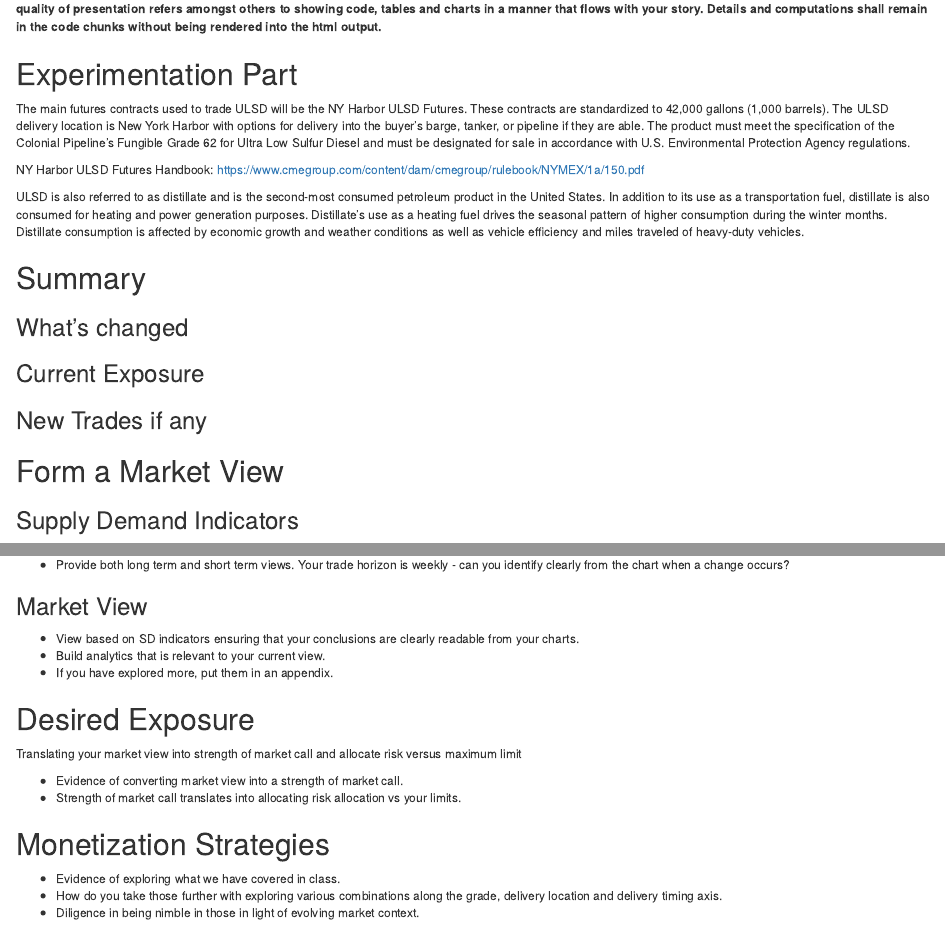
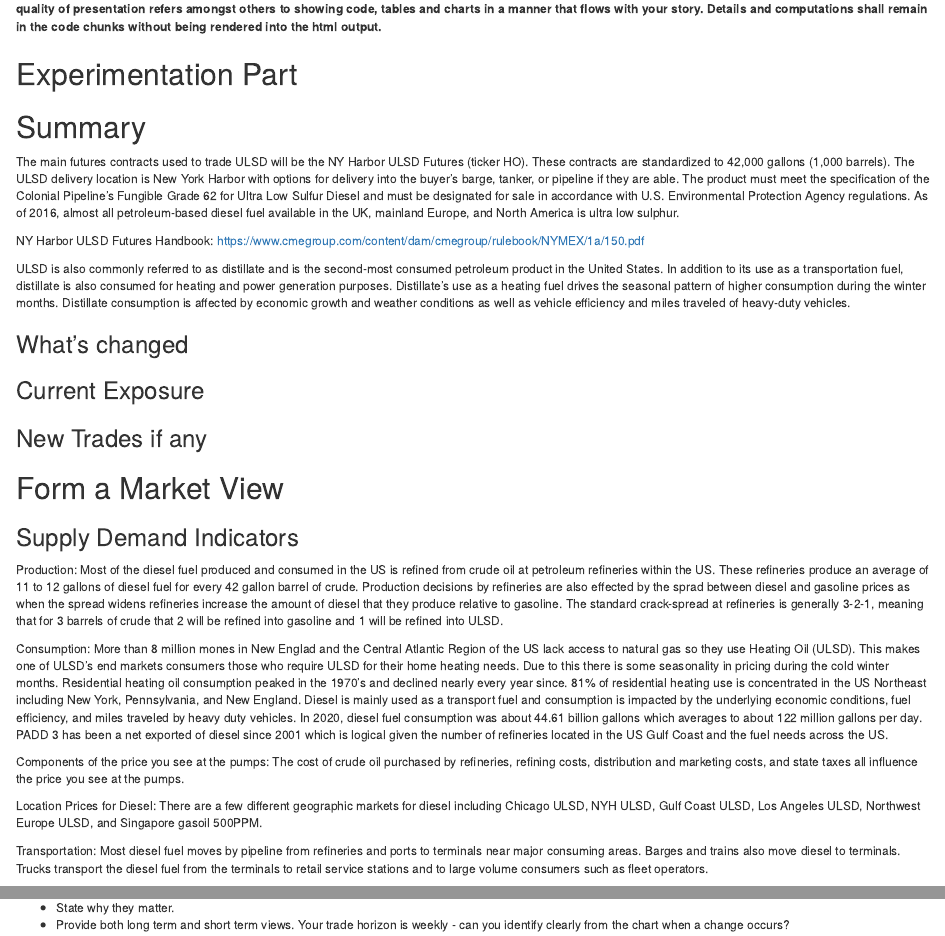
Before and after one commit to Halton-F/FIN440-TSA-GROUPWORK, an R Markdown document (TSA_ULSD.Rmd): the page in a window 1100 px wide, from 160 px down, and a second part further down, joined at a grey line. Rendered offline with R 4.5, knitr and Pandoc, with nearby package versions; the code chunks are not run, so their results and figures are left out.

Commit message:
Included Information from Google Doc

````diff
--- a/TSA_ULSD.Rmd
+++ b/TSA_ULSD.Rmd
@@ -30,12 +30,6 @@ EIAkey = "7658ca55759776ff3116f4e3e927948e"
 **quality of presentation refers amongst others to showing code, tables and charts in a manner that flows with your story. Details and computations shall remain in the code chunks without being rendered into the html output.**
 
 ## Experimentation Part
-
-The main futures contracts used to trade ULSD will be the NY Harbor ULSD Futures. These contracts are standardized to 42,000 gallons (1,000 barrels). The ULSD delivery location is New York Harbor with options for delivery into the buyer's barge, tanker, or pipeline if they are able. The product must meet the specification of the Colonial Pipeline's Fungible Grade 62 for Ultra Low Sulfur Diesel and must be designated for sale in accordance with U.S. Environmental Protection Agency regulations.
-
-NY Harbor ULSD Futures Handbook: https://www.cmegroup.com/content/dam/cmegroup/rulebook/NYMEX/1a/150.pdf
-
-ULSD is also referred to as distillate and is the second-most consumed petroleum product in the United States. In addition to its use as a transportation fuel, distillate is also consumed for heating and power generation purposes. Distillate's use as a heating fuel drives the seasonal pattern of higher consumption during the winter months. Distillate consumption is affected by economic growth and weather conditions as well as vehicle efficiency and miles traveled of heavy-duty vehicles.
 
 ```{r}
 #Extracting the March and April Contracts
@@ -197,6 +191,11 @@ p <- nyc_weather %>%
 ggplotly(p)
 ```
 ## Summary
+The main futures contracts used to trade ULSD will be the NY Harbor ULSD Futures (ticker HO). These contracts are standardized to 42,000 gallons (1,000 barrels). The ULSD delivery location is New York Harbor with options for delivery into the buyer's barge, tanker, or pipeline if they are able. The product must meet the specification of the Colonial Pipeline's Fungible Grade 62 for Ultra Low Sulfur Diesel and must be designated for sale in accordance with U.S. Environmental Protection Agency regulations. As of 2016, almost all petroleum-based diesel fuel available in the UK, mainland Europe, and North America is ultra low sulphur.
+
+NY Harbor ULSD Futures Handbook: https://www.cmegroup.com/content/dam/cmegroup/rulebook/NYMEX/1a/150.pdf
+
+ULSD is also commonly referred to as distillate and is the second-most consumed petroleum product in the United States. In addition to its use as a transportation fuel, distillate is also consumed for heating and power generation purposes. Distillate's use as a heating fuel drives the seasonal pattern of higher consumption during the winter months. Distillate consumption is affected by economic growth and weather conditions as well as vehicle efficiency and miles traveled of heavy-duty vehicles.
 
 ### What's changed
 
@@ -208,6 +207,15 @@ ggplotly(p)
 
 ### Supply Demand Indicators
 
+Production: Most of the diesel fuel produced and consumed in the US is refined from crude oil at petroleum refineries within the US. These refineries produce an average of 11 to 12 gallons of diesel fuel for every 42 gallon barrel of crude. Production decisions by refineries are also effected by the sprad between diesel and gasoline prices as when the spread widens refineries increase the amount of diesel that they produce relative to gasoline. The standard crack-spread at refineries is generally 3-2-1, meaning that for 3 barrels of crude that 2 will be refined into gasoline and 1 will be refined into ULSD.
+
+Consumption: More than 8 million mones in New Englad and the Central Atlantic Region of the US lack access to natural gas so they use Heating Oil (ULSD). This makes one of ULSD’s end markets consumers those who require ULSD for their home heating needs. Due to this there is some seasonality in pricing during the cold winter months. Residential heating oil consumption peaked in the 1970's and declined nearly every year since. 81%  of residential heating use is concentrated in the US Northeast including New York, Pennsylvania, and New England. Diesel is mainly used as a transport fuel and consumption is impacted by the underlying economic conditions, fuel efficiency, and miles traveled by heavy duty vehicles. In 2020, diesel fuel consumption was about 44.61 billion gallons which averages to about 122 million gallons per day. PADD 3 has been a net exported of diesel since 2001 which is logical given the number of refineries located in the US Gulf Coast and the fuel needs across the US.
+
+Components of the price you see at the pumps: The cost of crude oil purchased by refineries, refining costs, distribution and marketing costs, and state taxes all influence the price you see at the pumps.
+
+Location Prices for Diesel: There are a few different geographic markets for diesel including Chicago ULSD, NYH ULSD, Gulf Coast ULSD, Los Angeles ULSD, Northwest Europe ULSD, and Singapore gasoil 500PPM.
+
+Transportation: Most diesel fuel moves by pipeline from refineries and ports to terminals near major consuming areas. Barges and trains also move diesel to terminals. Trucks transport the diesel fuel from the terminals to retail service stations and to large volume consumers such as fleet operators.
 ```{r}
 # You are expected to build your own SD balance from the EIA and other website APIs
 # It is by no means a substitute for doing your own research
````
